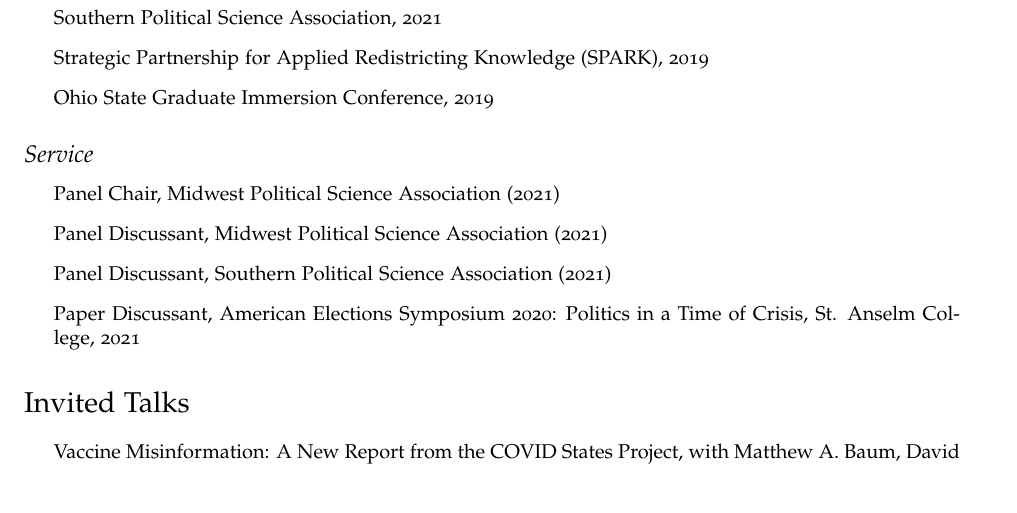
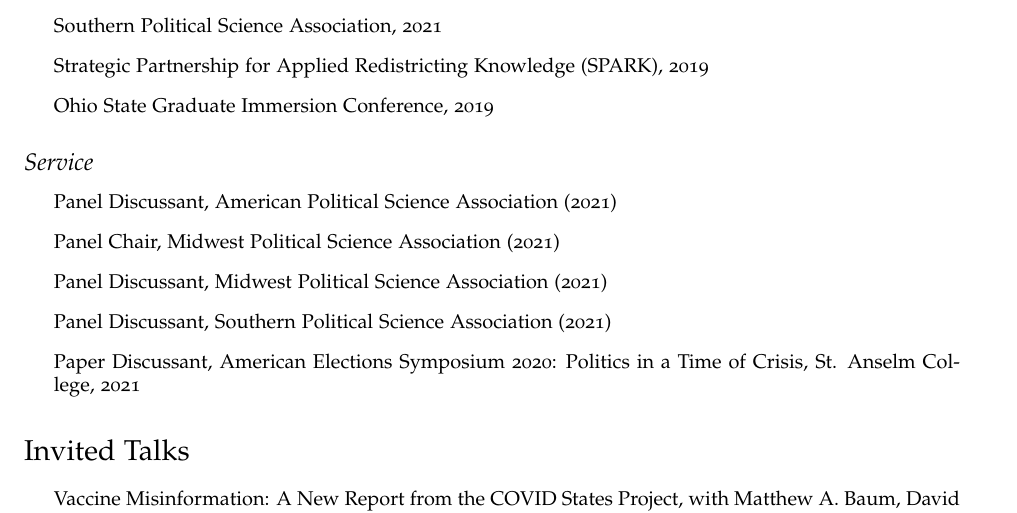
Before and after one commit to jgreen4919/jgreen4919.github.io, a LaTeX CV (files/cv_current.tex): part of page 6 of 7, cut so that both start at the same text. Compiled offline with pdfLaTeX.

Commit message:
cv update

```diff
--- a/files/cv_current.tex
+++ b/files/cv_current.tex
@@ -314,6 +316,8 @@
 
 \subsection*{Service}
 \begin{itemize}
+
+\item Panel Discussant, American Political Science Association (2021)
 
 \item Panel Chair, Midwest Political Science Association (2021)
 
```
Also changed, not shown: files/cv_current.pdf, files/cv_current.tex (2 more changed lines), 2 other files.
